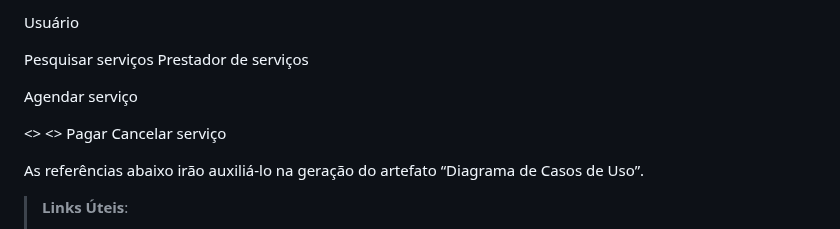
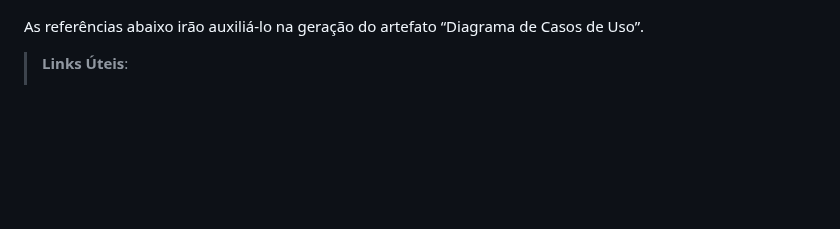
Before and after one commit to ICEI-PUC-Minas-PMV-ADS/pmv-ads-2024-1-e4-proj-infra-t4-connectlocal, a Markdown page: docs/02-Especificação do Projeto.md, the part around one of its changes. Rendered like a GitHub page; blank space fills up the shorter version.

Commit message:
Update 02-Diagrama de caso de uso.md

```diff
--- a/docs/02-Especificação do Projeto.md
+++ b/docs/02-Especificação do Projeto.md
@@ -158,15 +157,4 @@ Cadastrar serviços
 
-Usuário
-
-Pesquisar serviços
-Prestador de serviços
-
-Agendar serviço
-
-<<include>>
-<<extend>>
-Pagar
-Cancelar serviço
 
 As referências abaixo irão auxiliá-lo na geração do artefato “Diagrama de Casos de Uso”.
 
```
Also changed, not shown: other parts of docs/02-Especificação do Projeto.md (+1 -2 lines).
